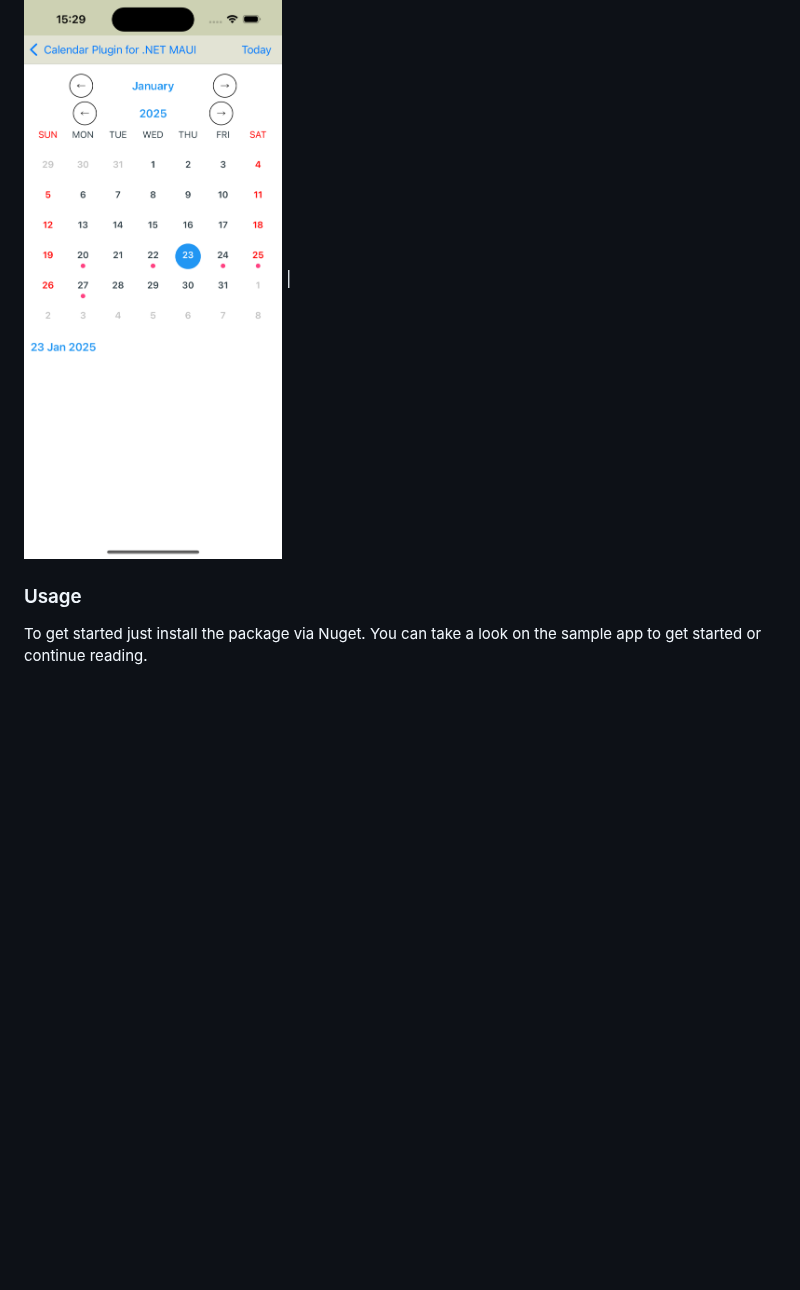
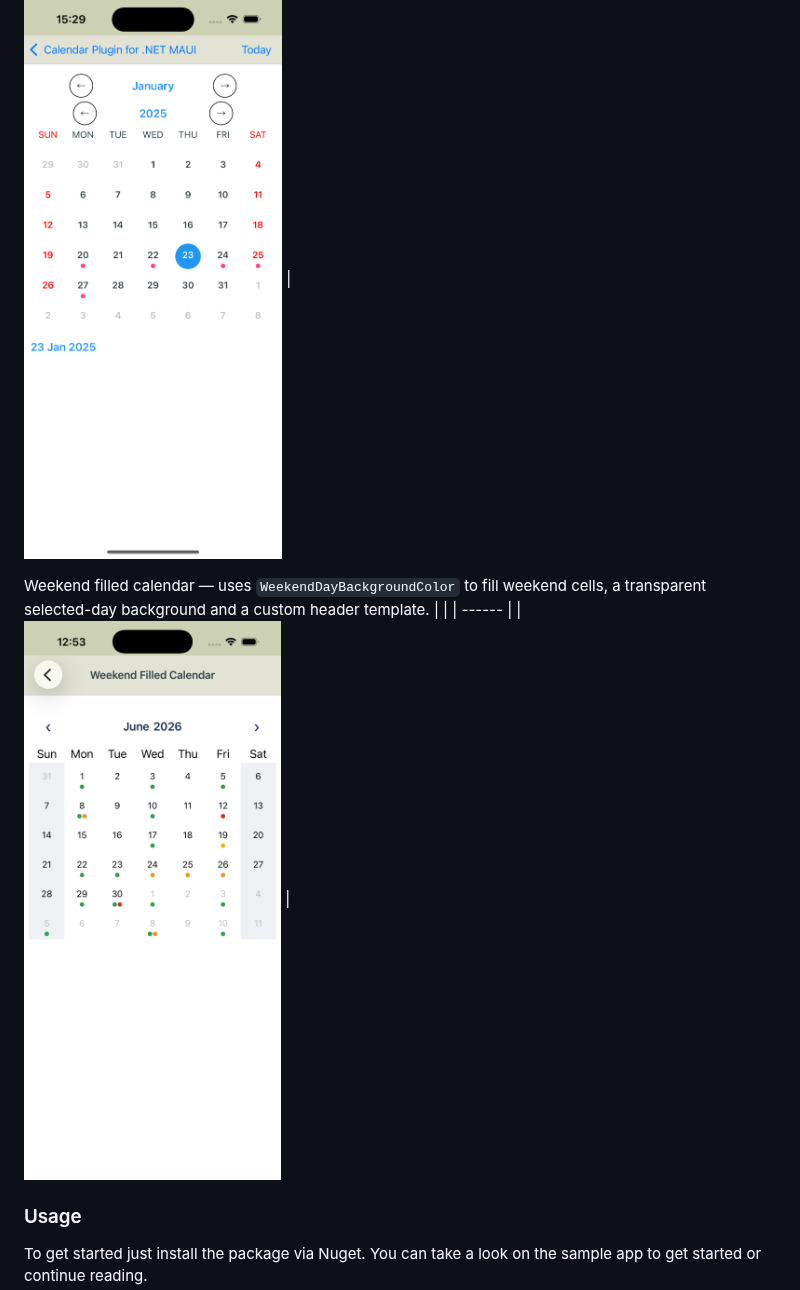
Before and after one commit to yurkinh/Plugin.Maui.Calendar, a Markdown page: README.md, the part around the change. Drawn GitHub-style; pictures changed too: res/WeekendFilledCalendar.png (added); blank space fills up the shorter version.

Commit message:
feat: add Weekend filled calendar section and screenshot to README

```diff
--- a/README.md
+++ b/README.md
@@ -111,6 +111,11 @@ Weekend calendar
 | Android     | IOS    |
 | ------- | ------ |
 | ![Weekend calendar Android Screenshot](https://github.com/yurkinh/Plugin.Maui.Calendar/blob/main/res/WeekendCalendar_android.png) | ![Weekend calendar IOS Screenshot](https://github.com/yurkinh/Plugin.Maui.Calendar/blob/main/res/WeekendCalendar_ios.png) |
+
+Weekend filled calendar — uses `WeekendDayBackgroundColor` to fill weekend cells, a transparent selected-day background and a custom header template.
+|  |
+| ------ |
+| ![Weekend filled calendar Screenshot](https://github.com/yurkinh/Plugin.Maui.Calendar/blob/main/res/WeekendFilledCalendar.png) |
 
 ### Usage
 To get started just install the package via Nuget.
```
